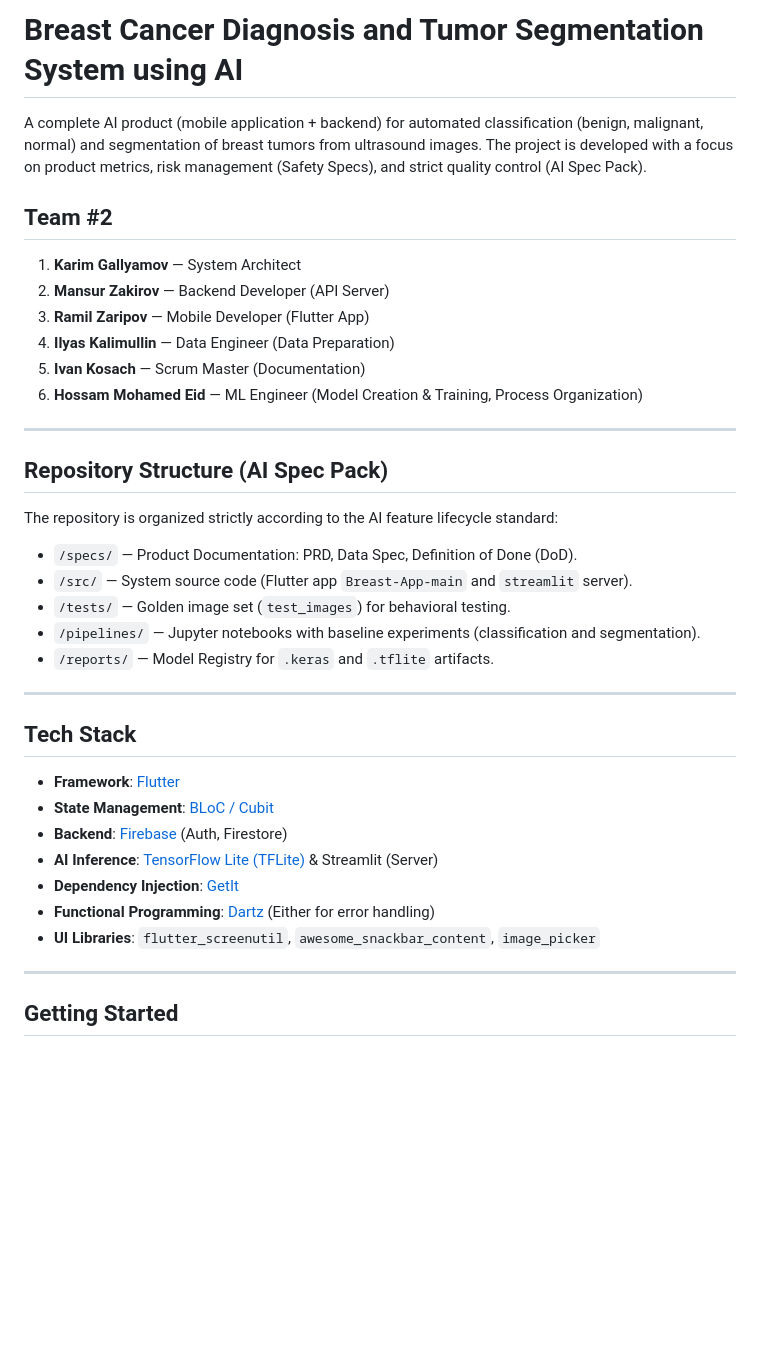
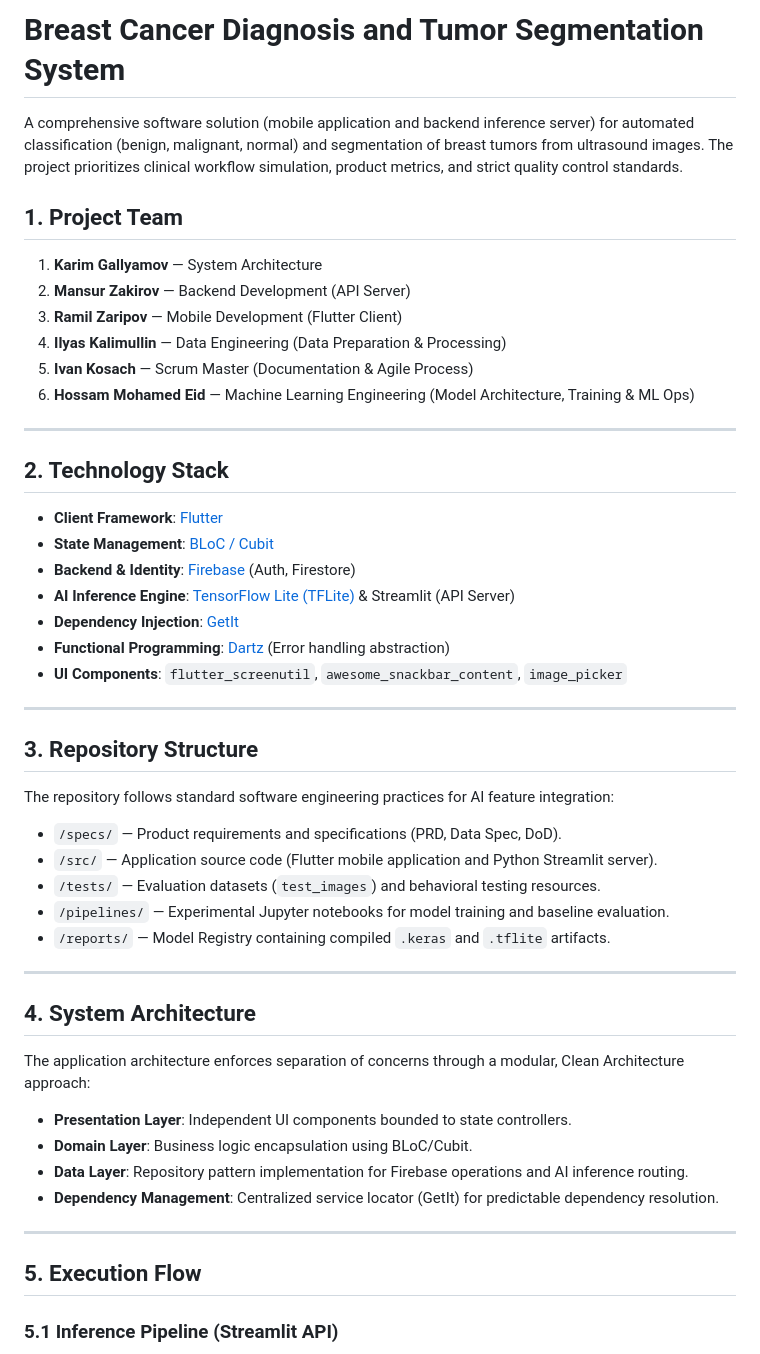
Before and after one commit to hossameid7/flutter-streamlit-breast-ai, a Markdown page: README.md, the part around one of its changes. Rendered like a GitHub page; blank space fills up the shorter version.

```diff
--- a/README.md
+++ b/README.md
@@ -1,38 +1,51 @@
-# Breast Cancer Diagnosis and Tumor Segmentation System using AI
+# Breast Cancer Diagnosis and Tumor Segmentation System
 
-A complete AI product (mobile application + backend) for automated classification (benign, malignant, normal) and segmentation of breast tumors from ultrasound images. The project is developed with a focus on product metrics, risk management (Safety Specs), and strict quality control (AI Spec Pack).
+A comprehensive software solution (mobile application and backend inference server) for automated classification (benign, malignant, normal) and segmentation of breast tumors from ultrasound images. The project prioritizes clinical workflow simulation, product metrics, and strict quality control standards.
 
-## Team #2
-1. **Karim Gallyamov** — System Architect
-2. **Mansur Zakirov** — Backend Developer (API Server)
-3. **Ramil Zaripov** — Mobile Developer (Flutter App)
-4. **Ilyas Kalimullin** — Data Engineer (Data Preparation)
-5. **Ivan Kosach** — Scrum Master (Documentation)
-6. **Hossam Mohamed Eid** — ML Engineer (Model Creation & Training, Process Organization)
+## 1. Project Team
+1. **Karim Gallyamov** — System Architecture
+2. **Mansur Zakirov** — Backend Development (API Server)
+3. **Ramil Zaripov** — Mobile Development (Flutter Client)
+4. **Ilyas Kalimullin** — Data Engineering (Data Preparation & Processing)
+5. **Ivan Kosach** — Scrum Master (Documentation & Agile Process)
+6. **Hossam Mohamed Eid** — Machine Learning Engineering (Model Architecture, Training & ML Ops)
 
 ---
 
-## Repository Structure (AI Spec Pack)
-The repository is organized strictly according to the AI feature lifecycle standard:
+## 2. Technology Stack
 
-* `/specs/` — Product Documentation: PRD, Data Spec, Definition of Done (DoD).
-* `/src/` — System source code (Flutter app `Breast-App-main` and `streamlit` server).
-* `/tests/` — Golden image set (`test_images`) for behavioral testing.
-* `/pipelines/` — Jupyter notebooks with baseline experiments (classification and segmentation).
-* `/reports/` — Model Registry for `.keras` and `.tflite` artifacts.
+- **Client Framework**: [Flutter](https://flutter.dev/)
+- **State Management**: [BLoC / Cubit](https://pub.dev/packages/flutter_bloc)
+- **Backend & Identity**: [Firebase](https://firebase.google.com/) (Auth, Firestore)
+- **AI Inference Engine**: [TensorFlow Lite (TFLite)](https://pub.dev/packages/tflite_flutter) & Streamlit (API Server)
+- **Dependency Injection**: [GetIt](https://pub.dev/packages/get_it)
+- **Functional Programming**: [Dartz](https://pub.dev/packages/dartz) (Error handling abstraction)
+- **UI Components**: `flutter_screenutil`, `awesome_snackbar_content`, `image_picker`
 
 ---
 
-## Tech Stack
+## 3. Repository Structure
 
-- **Framework**: [Flutter](https://flutter.dev/)
-- **State Management**: [BLoC / Cubit](https://pub.dev/packages/flutter_bloc)
-- **Backend**: [Firebase](https://firebase.google.com/) (Auth, Firestore)
-- **AI Inference**: [TensorFlow Lite (TFLite)](https://pub.dev/packages/tflite_flutter) & Streamlit (Server)
-- **Dependency Injection**: [GetIt](https://pub.dev/packages/get_it)
-- **Functional Programming**: [Dartz](https://pub.dev/packages/dartz) (Either for error handling)
-- **UI Libraries**: `flutter_screenutil`, `awesome_snackbar_content`, `image_picker`
+The repository follows standard software engineering practices for AI feature integration:
+- `/specs/` — Product requirements and specifications (PRD, Data Spec, DoD).
+- `/src/` — Application source code (Flutter mobile application and Python Streamlit server).
+- `/tests/` — Evaluation datasets (`test_images`) and behavioral testing resources.
+- `/pipelines/` — Experimental Jupyter notebooks for model training and baseline evaluation.
+- `/reports/` — Model Registry containing compiled `.keras` and `.tflite` artifacts.
 
 ---
 
-## Getting Started
+## 4. System Architecture
+
+The application architecture enforces separation of concerns through a modular, Clean Architecture approach:
+- **Presentation Layer**: Independent UI components bounded to state controllers.
+- **Domain Layer**: Business logic encapsulation using BLoC/Cubit.
+- **Data Layer**: Repository pattern implementation for Firebase operations and AI inference routing.
+- **Dependency Management**: Centralized service locator (GetIt) for predictable dependency resolution.
+
+---
+
+## 5. Execution Flow
+
+### 5.1 Inference Pipeline (Streamlit API)
+
```
Also changed, not shown: other parts of README.md (+64 -29 lines).
